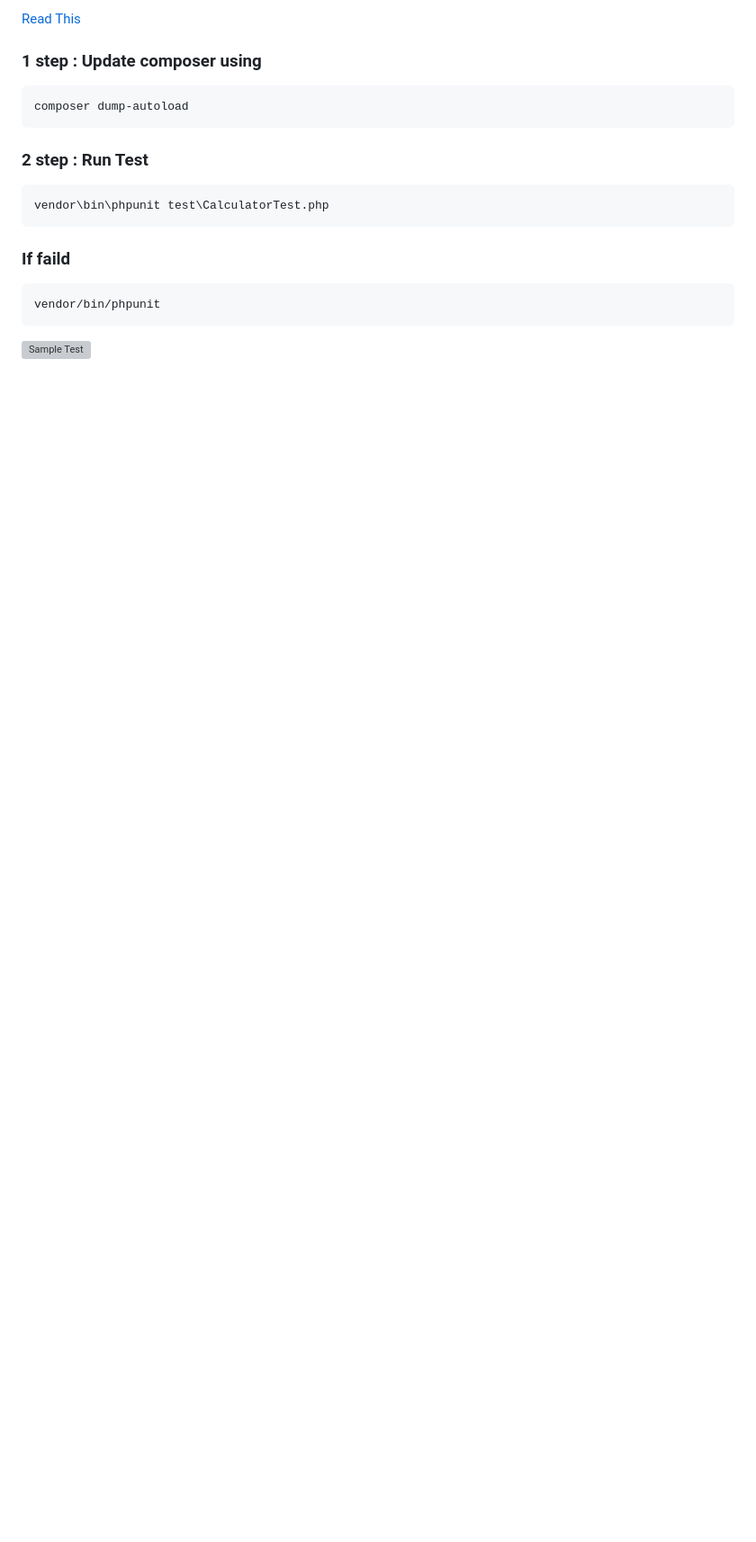
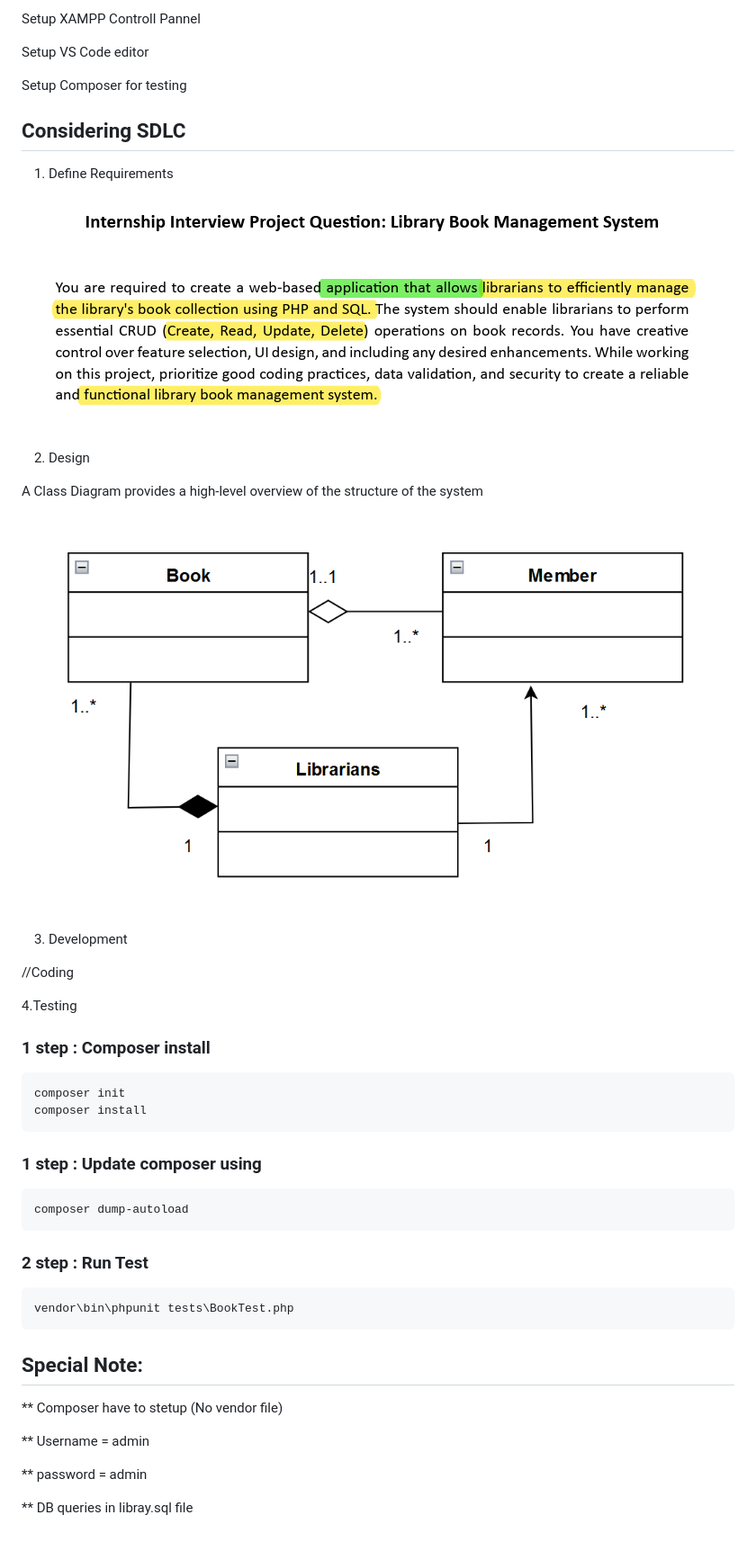
Before and after one commit to Dilshan09/newlibrary, a Markdown page: README.md, the part around the change printed below. Shown: that part at 90% size. Drawn GitHub-style; pictures changed too: class.png (added), requirement.png (added); blank space fills up the shorter version; grey boxes are pictures that could not be loaded.

````diff
--- a/README.md
+++ b/README.md
@@ -2,5 +4,38 @@
 
-[Read This](https://www.freecodecamp.org/news/test-php-code-with-phpunit/)
+Setup XAMPP Controll Pannel
+
+Setup VS Code editor
+
+Setup Composer for testing
+
+## Considering SDLC
+
+1. Define Requirements
+
+<p align="center">
+  <img src="requirement.png" alt="requirements">
+</p>
+
+2. Design
+
+A Class Diagram provides a high-level overview of the structure of the system
+
+<p align="center">
+  <img src="class.png" alt="requirements">
+</p>
+
+3. Development
+
+//Coding
+
+4.Testing
+
+### 1 step : Composer install
+
+```bash
+composer init
+composer install
+```
 
 ### 1 step : Update composer using
 
@@ -11,13 +46,15 @@ composer dump-autoload
 ### 2 step : Run Test
 
 ```bash
-vendor\bin\phpunit test\CalculatorTest.php
+vendor\bin\phpunit tests\BookTest.php
 ```
 
-### If faild
+## Special Note:
 
-```bash
-vendor/bin/phpunit
-```
+\*\* Composer have to stetup (No vendor file)
 
-![Sample Test](sample.png)
+\*\* Username = admin
+
+\*\* password = admin
+
+\*\* DB queries in libray.sql file
````
Also changed, not shown: other parts of README.md (+3 -1 lines), favicon.png (added), 1 other file.
